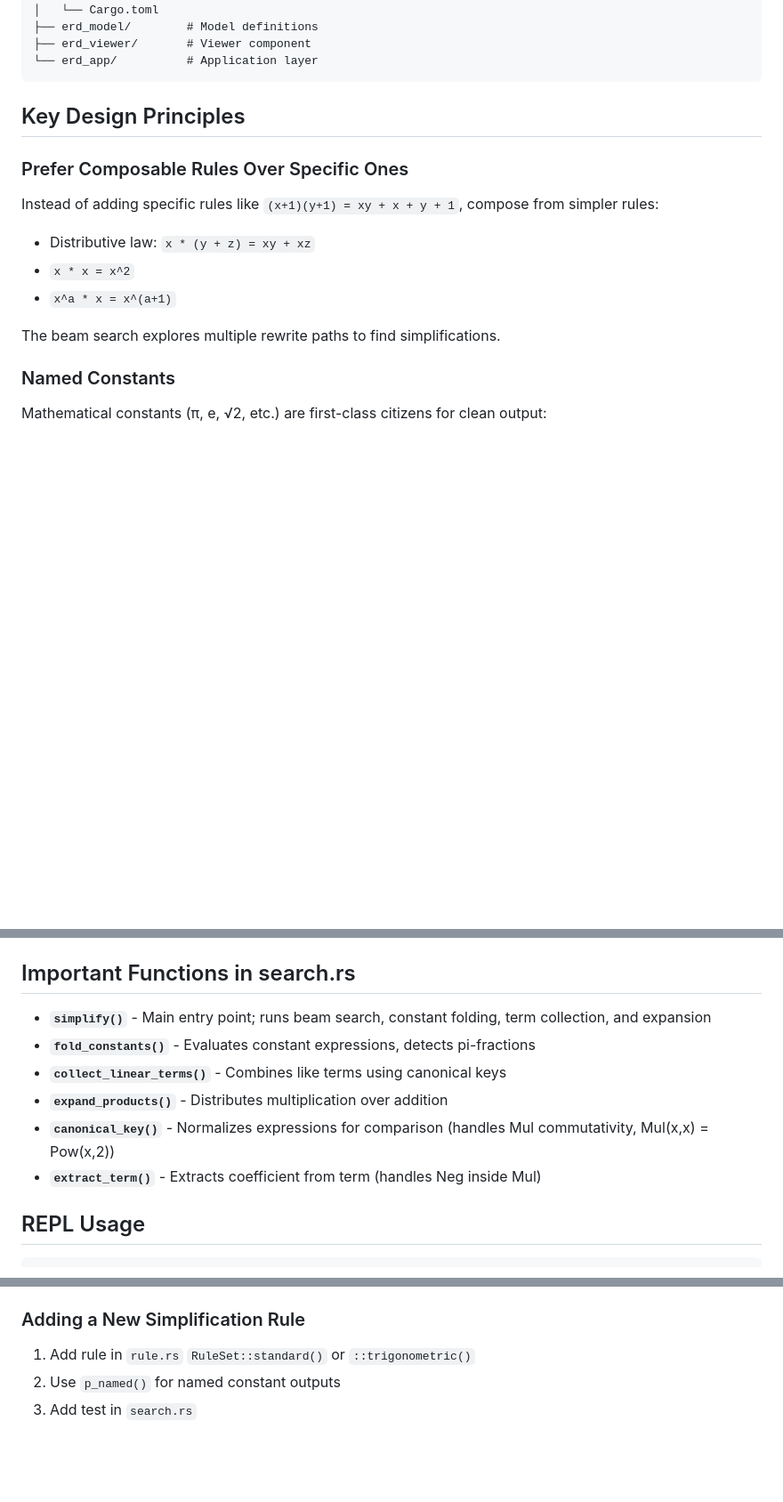
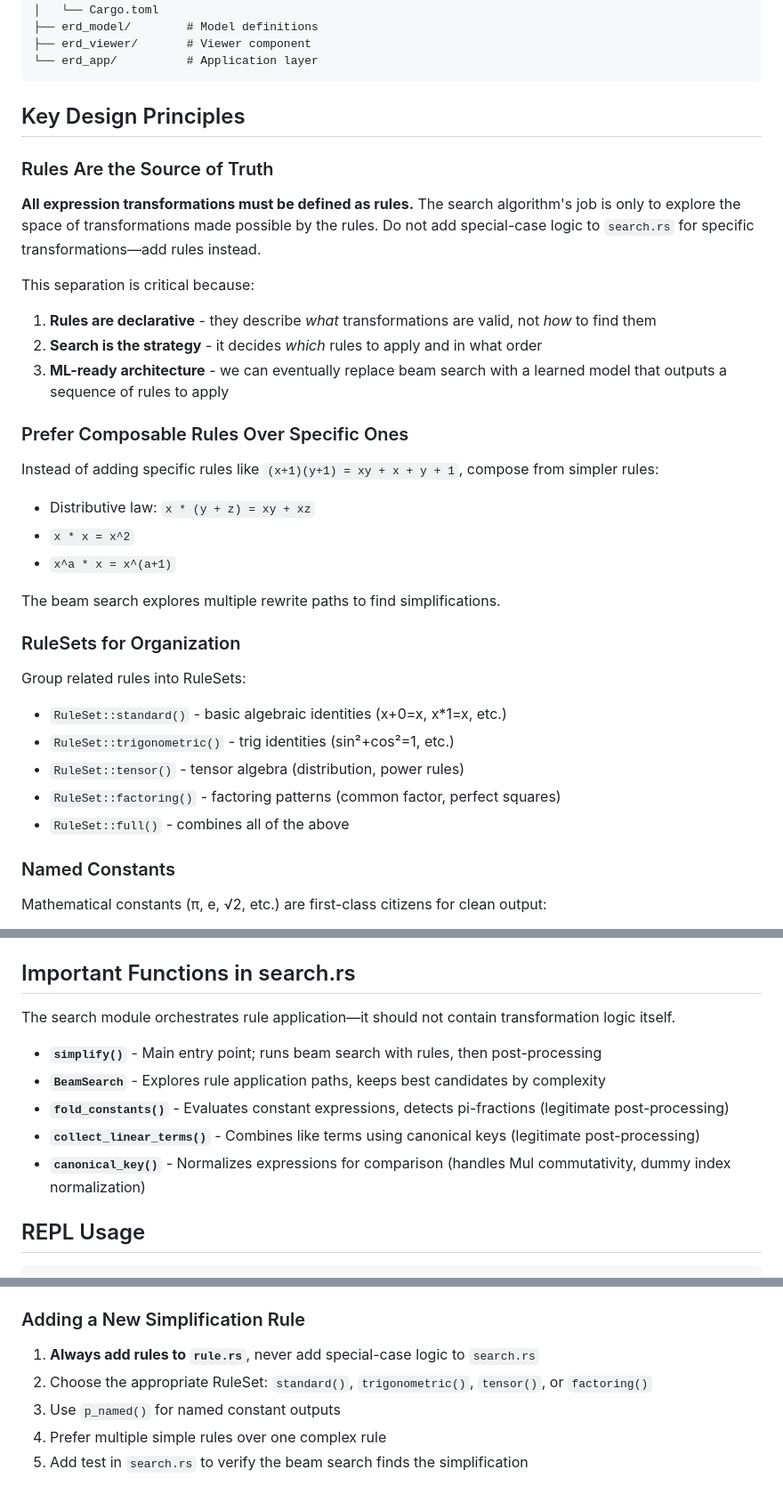
Before and after one commit to ktonon/verso, a Markdown page: CLAUDE.md, 3 parts joined by grey strips. Shown at 89% size. GitHub-like rendering; blank space fills up the shorter version.

Commit message:
Update CLAUDE.md to emphasize rules

```diff
--- a/CLAUDE.md
+++ b/CLAUDE.md
@@ -23,6 +23,15 @@ erd/
 
 ## Key Design Principles
 
+### Rules Are the Source of Truth
+
+**All expression transformations must be defined as rules.** The search algorithm's job is only to explore the space of transformations made possible by the rules. Do not add special-case logic to `search.rs` for specific transformations—add rules instead.
+
+This separation is critical because:
+1. **Rules are declarative** - they describe *what* transformations are valid, not *how* to find them
+2. **Search is the strategy** - it decides *which* rules to apply and in what order
+3. **ML-ready architecture** - we can eventually replace beam search with a learned model that outputs a sequence of rules to apply
+
 ### Prefer Composable Rules Over Specific Ones
 Instead of adding specific rules like `(x+1)(y+1) = xy + x + y + 1`, compose from simpler rules:
 - Distributive law: `x * (y + z) = xy + xz`
@@ -30,6 +39,14 @@ Instead of adding specific rules like `(x+1)(y+1) = xy + x + y + 1`, compose fro
 - `x^a * x = x^(a+1)`
 
 The beam search explores multiple rewrite paths to find simplifications.
+
+### RuleSets for Organization
+Group related rules into RuleSets:
+- `RuleSet::standard()` - basic algebraic identities (x+0=x, x*1=x, etc.)
+- `RuleSet::trigonometric()` - trig identities (sin²+cos²=1, etc.)
+- `RuleSet::tensor()` - tensor algebra (distribution, power rules)
+- `RuleSet::factoring()` - factoring patterns (common factor, perfect squares)
+- `RuleSet::full()` - combines all of the above
 
 ### Named Constants
 Mathematical constants (π, e, √2, etc.) are first-class citizens for clean output:
@@ -45,12 +62,13 @@ Mathematical constants (π, e, √2, etc.) are first-class citizens for clean ou
 
 ## Important Functions in search.rs
 
-- **`simplify()`** - Main entry point; runs beam search, constant folding, term collection, and expansion
-- **`fold_constants()`** - Evaluates constant expressions, detects pi-fractions
-- **`collect_linear_terms()`** - Combines like terms using canonical keys
-- **`expand_products()`** - Distributes multiplication over addition
-- **`canonical_key()`** - Normalizes expressions for comparison (handles Mul commutativity, Mul(x,x) = Pow(x,2))
-- **`extract_term()`** - Extracts coefficient from term (handles Neg inside Mul)
+The search module orchestrates rule application—it should not contain transformation logic itself.
+
+- **`simplify()`** - Main entry point; runs beam search with rules, then post-processing
+- **`BeamSearch`** - Explores rule application paths, keeps best candidates by complexity
+- **`fold_constants()`** - Evaluates constant expressions, detects pi-fractions (legitimate post-processing)
+- **`collect_linear_terms()`** - Combines like terms using canonical keys (legitimate post-processing)
+- **`canonical_key()`** - Normalizes expressions for comparison (handles Mul commutativity, dummy index normalization)
 
 ## REPL Usage
 
@@ -84,6 +102,8 @@ cargo test --package erd_symbolic
 5. Optionally add folding logic in `try_fold_pi_fraction()` in `search.rs`
 
 ### Adding a New Simplification Rule
-1. Add rule in `rule.rs` `RuleSet::standard()` or `::trigonometric()`
-2. Use `p_named()` for named constant outputs
-3. Add test in `search.rs`
+1. **Always add rules to `rule.rs`**, never add special-case logic to `search.rs`
+2. Choose the appropriate RuleSet: `standard()`, `trigonometric()`, `tensor()`, or `factoring()`
+3. Use `p_named()` for named constant outputs
+4. Prefer multiple simple rules over one complex rule
+5. Add test in `search.rs` to verify the beam search finds the simplification
```
